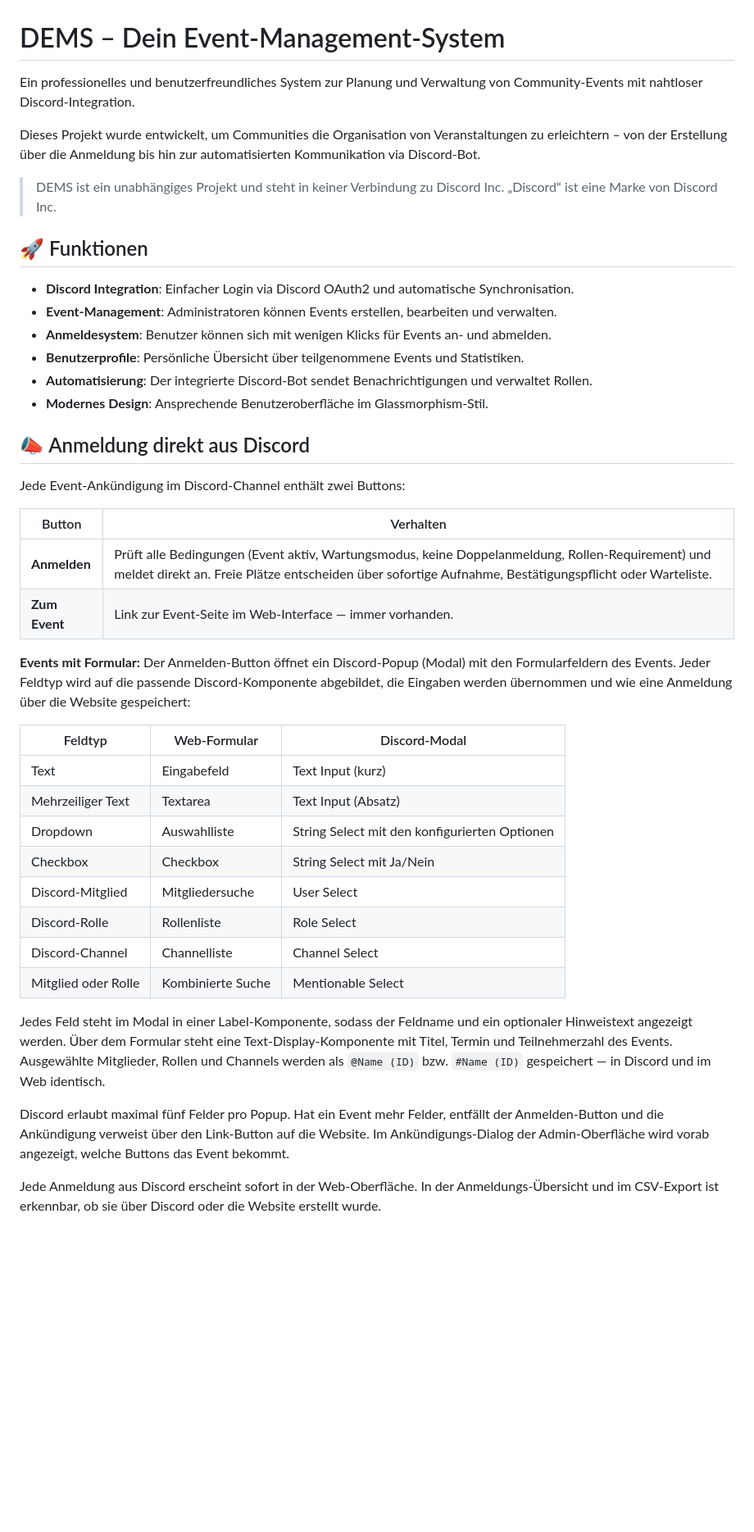
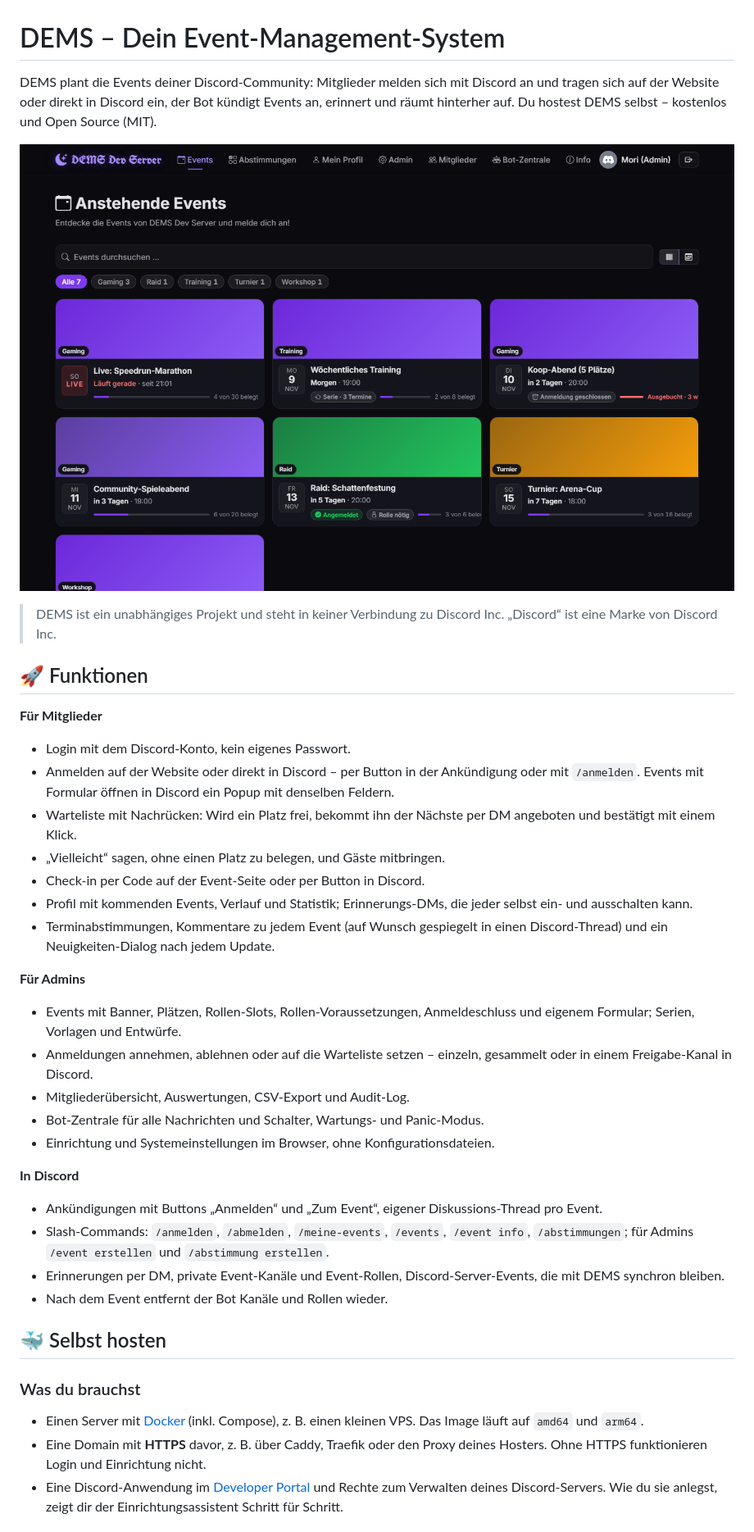
Before and after one commit to VibeGenZero/DEMS, a Markdown page: README.md, the part around one of its changes. Shown at 82% size. Rendered like a GitHub page; pictures changed too: docs/images/events.png (added); blank space fills up the shorter version.

```diff
--- a/README.md
+++ b/README.md
@@ -1,53 +1,43 @@
 # DEMS – Dein Event-Management-System
 
-Ein professionelles und benutzerfreundliches System zur Planung und Verwaltung von Community-Events mit nahtloser Discord-Integration.
+DEMS plant die Events deiner Discord-Community: Mitglieder melden sich mit Discord an und tragen sich auf der Website oder direkt in Discord ein, der Bot kündigt Events an, erinnert und räumt hinterher auf. Du hostest DEMS selbst – kostenlos und Open Source (MIT).
 
-Dieses Projekt wurde entwickelt, um Communities die Organisation von Veranstaltungen zu erleichtern – von der Erstellung über die Anmeldung bis hin zur automatisierten Kommunikation via Discord-Bot.
+![Event-Übersicht von DEMS](docs/images/events.png)
 
 > DEMS ist ein unabhängiges Projekt und steht in keiner Verbindung zu Discord Inc. „Discord“ ist eine Marke von Discord Inc.
 
 ## 🚀 Funktionen
 
-*   **Discord Integration**: Einfacher Login via Discord OAuth2 und automatische Synchronisation.
-*   **Event-Management**: Administratoren können Events erstellen, bearbeiten und verwalten.
-*   **Anmeldesystem**: Benutzer können sich mit wenigen Klicks für Events an- und abmelden.
-*   **Benutzerprofile**: Persönliche Übersicht über teilgenommene Events und Statistiken.
-*   **Automatisierung**: Der integrierte Discord-Bot sendet Benachrichtigungen und verwaltet Rollen.
-*   **Modernes Design**: Ansprechende Benutzeroberfläche im Glassmorphism-Stil.
+**Für Mitglieder**
 
-## 📣 Anmeldung direkt aus Discord
+*   Login mit dem Discord-Konto, kein eigenes Passwort.
+*   Anmelden auf der Website oder direkt in Discord – per Button in der Ankündigung oder mit `/anmelden`. Events mit Formular öffnen in Discord ein Popup mit denselben Feldern.
+*   Warteliste mit Nachrücken: Wird ein Platz frei, bekommt ihn der Nächste per DM angeboten und bestätigt mit einem Klick.
+*   „Vielleicht“ sagen, ohne einen Platz zu belegen, und Gäste mitbringen.
+*   Check-in per Code auf der Event-Seite oder per Button in Discord.
+*   Profil mit kommenden Events, Verlauf und Statistik; Erinnerungs-DMs, die jeder selbst ein- und ausschalten kann.
+*   Terminabstimmungen, Kommentare zu jedem Event (auf Wunsch gespiegelt in einen Discord-Thread) und ein Neuigkeiten-Dialog nach jedem Update.
 
-Jede Event-Ankündigung im Discord-Channel enthält zwei Buttons:
+**Für Admins**
 
-| Button | Verhalten |
-| --- | --- |
-| **Anmelden** | Prüft alle Bedingungen (Event aktiv, Wartungsmodus, keine Doppelanmeldung, Rollen-Requirement) und meldet direkt an. Freie Plätze entscheiden über sofortige Aufnahme, Bestätigungspflicht oder Warteliste. |
-| **Zum Event** | Link zur Event-Seite im Web-Interface — immer vorhanden. |
+*   Events mit Banner, Plätzen, Rollen-Slots, Rollen-Voraussetzungen, Anmeldeschluss und eigenem Formular; Serien, Vorlagen und Entwürfe.
+*   Anmeldungen annehmen, ablehnen oder auf die Warteliste setzen – einzeln, gesammelt oder in einem Freigabe-Kanal in Discord.
+*   Mitgliederübersicht, Auswertungen, CSV-Export und Audit-Log.
+*   Bot-Zentrale für alle Nachrichten und Schalter, Wartungs- und Panic-Modus.
+*   Einrichtung und Systemeinstellungen im Browser, ohne Konfigurationsdateien.
 
-**Events mit Formular:** Der Anmelden-Button öffnet ein Discord-Popup (Modal) mit den Formularfeldern des Events.
-Jeder Feldtyp wird auf die passende Discord-Komponente abgebildet, die Eingaben werden übernommen und wie eine
-Anmeldung über die Website gespeichert:
+**In Discord**
 
-| Feldtyp | Web-Formular | Discord-Modal |
-| --- | --- | --- |
-| Text | Eingabefeld | Text Input (kurz) |
-| Mehrzeiliger Text | Textarea | Text Input (Absatz) |
-| Dropdown | Auswahlliste | String Select mit den konfigurierten Optionen |
-| Checkbox | Checkbox | String Select mit Ja/Nein |
-| Discord-Mitglied | Mitgliedersuche | User Select |
-| Discord-Rolle | Rollenliste | Role Select |
-| Discord-Channel | Channelliste | Channel Select |
-| Mitglied oder Rolle | Kombinierte Suche | Mentionable Select |
+*   Ankündigungen mit Buttons „Anmelden“ und „Zum Event“, eigener Diskussions-Thread pro Event.
+*   Slash-Commands: `/anmelden`, `/abmelden`, `/meine-events`, `/events`, `/event info`, `/abstimmungen`; für Admins `/event erstellen` und `/abstimmung erstellen`.
+*   Erinnerungen per DM, private Event-Kanäle und Event-Rollen, Discord-Server-Events, die mit DEMS synchron bleiben.
+*   Nach dem Event entfernt der Bot Kanäle und Rollen wieder.
 
-Jedes Feld steht im Modal in einer Label-Komponente, sodass der Feldname und ein optionaler Hinweistext angezeigt
-werden. Über dem Formular steht eine Text-Display-Komponente mit Titel, Termin und Teilnehmerzahl des Events.
-Ausgewählte Mitglieder, Rollen und Channels werden als `@Name (ID)` bzw. `#Name (ID)` gespeichert — in Discord und
-im Web identisch.
+## 🐳 Selbst hosten
 
-Discord erlaubt maximal fünf Felder pro Popup. Hat ein Event mehr Felder, entfällt der Anmelden-Button und
-die Ankündigung verweist über den Link-Button auf die Website. Im Ankündigungs-Dialog der Admin-Oberfläche wird
-vorab angezeigt, welche Buttons das Event bekommt.
+### Was du brauchst
 
-Jede Anmeldung aus Discord erscheint sofort in der Web-Oberfläche. In der Anmeldungs-Übersicht und im CSV-Export
-ist erkennbar, ob sie über Discord oder die Website erstellt wurde.
+*   Einen Server mit [Docker](https://docs.docker.com/get-docker/) (inkl. Compose), z. B. einen kleinen VPS. Das Image läuft auf `amd64` und `arm64`.
+*   Eine Domain mit **HTTPS** davor, z. B. über Caddy, Traefik oder den Proxy deines Hosters. Ohne HTTPS funktionieren Login und Einrichtung nicht.
+*   Eine Discord-Anwendung im [Developer Portal](https://discord.com/developers/applications) und Rechte zum Verwalten deines Discord-Servers. Wie du sie anlegst, zeigt dir der Einrichtungsassistent Schritt für Schritt.
 
```
Also changed, not shown: other parts of README.md (+66 -110 lines), SECURITY.md (added, +70 -0 lines), docs/wiki/index.md (+1 -0 lines), 2 other files.
